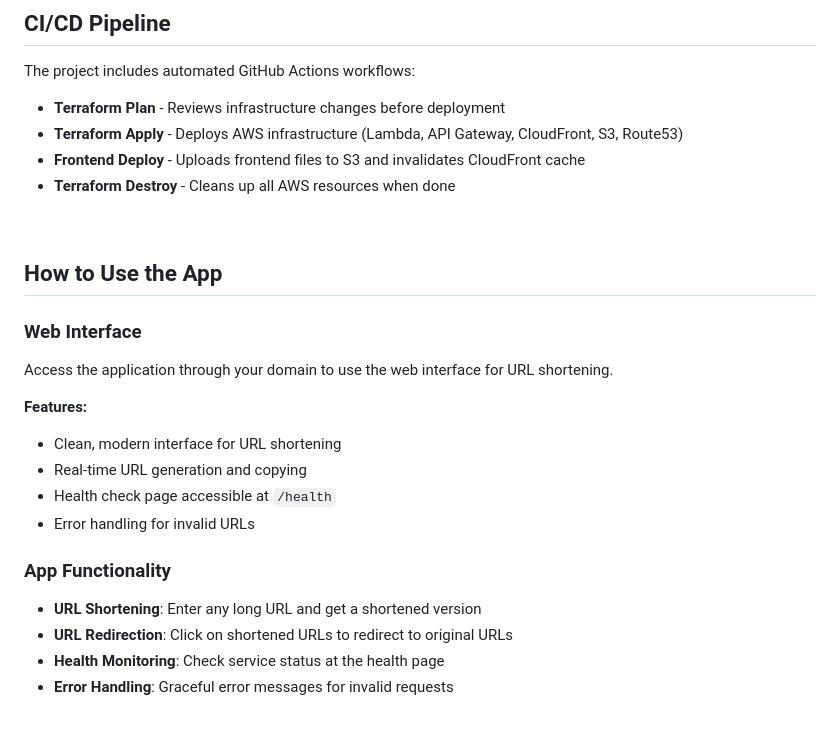
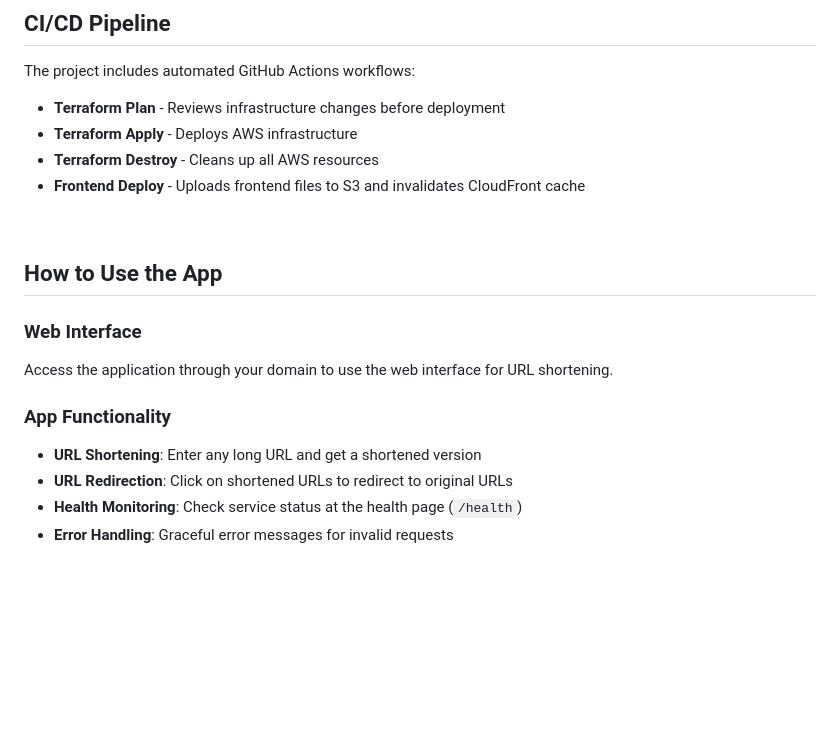
Before and after one commit to JunedConnect/project-lambda, a Markdown page: README.md, the part around the change. GitHub-like rendering; blank space fills up the shorter version.

Commit message:
readme minor fix

```diff
--- a/README.md
+++ b/README.md
@@ -63,9 +63,9 @@ The architecture uses **serverless components** throughout, with **DynamoDB** fo
 The project includes automated GitHub Actions workflows:
 
 - **Terraform Plan** - Reviews infrastructure changes before deployment
-- **Terraform Apply** - Deploys AWS infrastructure (Lambda, API Gateway, CloudFront, S3, Route53)
+- **Terraform Apply** - Deploys AWS infrastructure
+- **Terraform Destroy** - Cleans up all AWS resources
 - **Frontend Deploy** - Uploads frontend files to S3 and invalidates CloudFront cache
-- **Terraform Destroy** - Cleans up all AWS resources when done
 
 <br>
 
@@ -75,17 +75,11 @@ The project includes automated GitHub Actions workflows:
 
 Access the application through your domain to use the web interface for URL shortening.
 
-**Features:**
-- Clean, modern interface for URL shortening
-- Real-time URL generation and copying
-- Health check page accessible at `/health`
-- Error handling for invalid URLs
-
 ### App Functionality
 
 - **URL Shortening**: Enter any long URL and get a shortened version
 - **URL Redirection**: Click on shortened URLs to redirect to original URLs
-- **Health Monitoring**: Check service status at the health page
+- **Health Monitoring**: Check service status at the health page (`/health`)
 - **Error Handling**: Graceful error messages for invalid requests
 
 <br>
```
